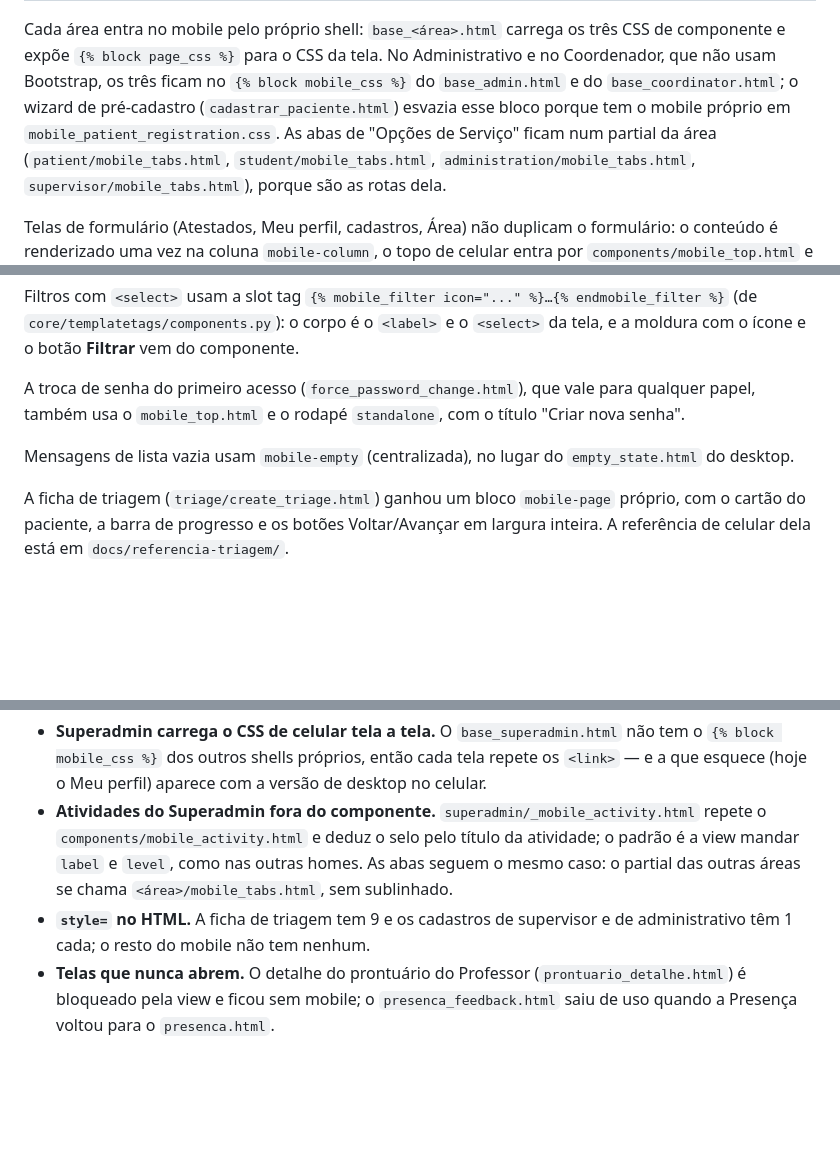
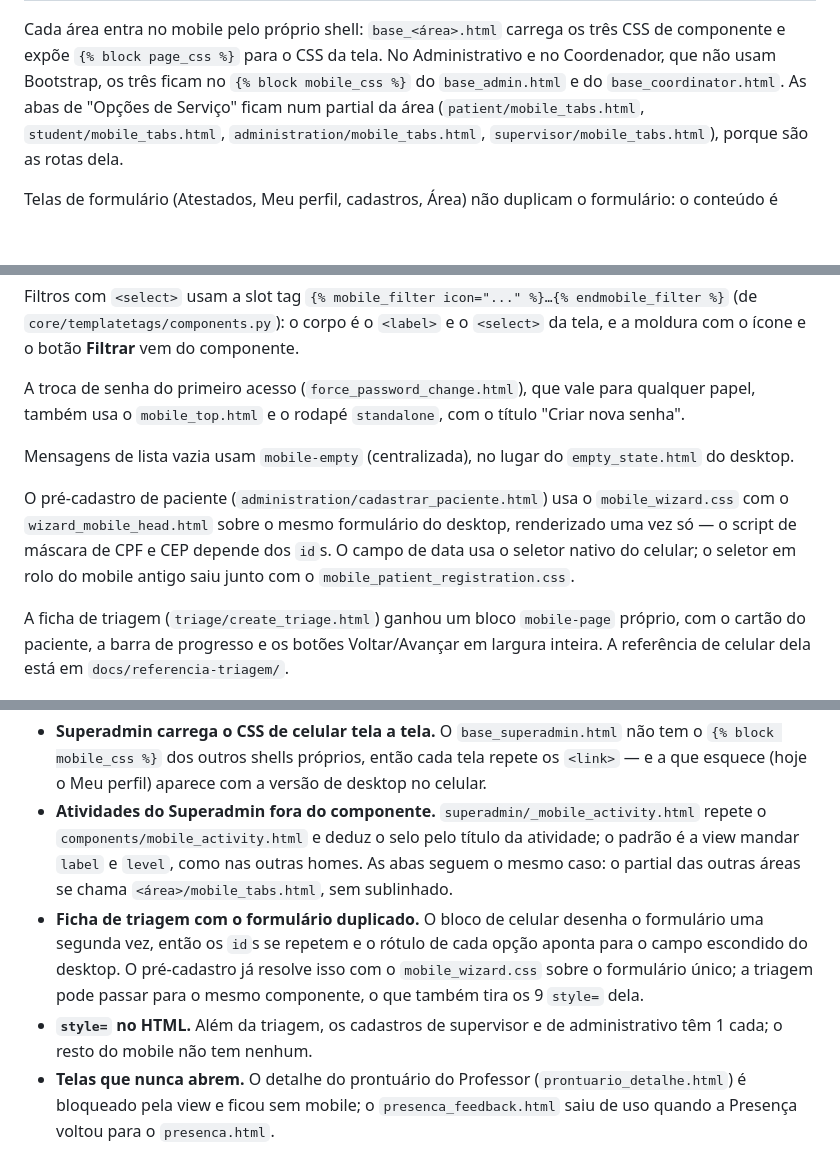
Before and after one commit to AndersonCRodrigues/SEP, a Markdown page: docs/mobile.md, 3 parts joined by grey strips. Drawn GitHub-style; blank space fills up the shorter version.

Commit message:
docs: registra o wizard de pre-cadastro no celular

```diff
--- a/docs/mobile.md
+++ b/docs/mobile.md
@@ -140,9 +142,7 @@ próprio (Administrativo, Superadmin e Coordenador) não carregam o framework.
 Cada área entra no mobile pelo próprio shell: `base_<área>.html` carrega os três CSS de
 componente e expõe `{% block page_css %}` para o CSS da tela. No Administrativo e no
 Coordenador, que não usam Bootstrap, os três ficam no `{% block mobile_css %}` do
-`base_admin.html` e do `base_coordinator.html`; o wizard de
-pré-cadastro (`cadastrar_paciente.html`) esvazia esse bloco porque tem o mobile próprio em
-`mobile_patient_registration.css`. As abas de "Opções de Serviço" ficam num partial da área
+`base_admin.html` e do `base_coordinator.html`. As abas de "Opções de Serviço" ficam num partial da área
 (`patient/mobile_tabs.html`, `student/mobile_tabs.html`, `administration/mobile_tabs.html`,
 `supervisor/mobile_tabs.html`), porque são as rotas dela.
 
@@ -166,6 +166,11 @@ papel, também usa o `mobile_top.html` e o rodapé `standalone`, com o título "
 Mensagens de lista vazia usam `mobile-empty` (centralizada), no lugar do `empty_state.html`
 do desktop.
 
+O pré-cadastro de paciente (`administration/cadastrar_paciente.html`) usa o `mobile_wizard.css`
+com o `wizard_mobile_head.html` sobre o mesmo formulário do desktop, renderizado uma vez só —
+o script de máscara de CPF e CEP depende dos `id`s. O campo de data usa o seletor nativo do
+celular; o seletor em rolo do mobile antigo saiu junto com o `mobile_patient_registration.css`.
+
 A ficha de triagem (`triage/create_triage.html`) ganhou um bloco `mobile-page` próprio, com o
 cartão do paciente, a barra de progresso e os botões Voltar/Avançar em largura inteira. A
 referência de celular dela está em `docs/referencia-triagem/`.
@@ -181,8 +186,12 @@ O que ainda foge do padrão acima, para a próxima rodada não precisar redescob
   `components/mobile_activity.html` e deduz o selo pelo título da atividade; o padrão é a view
   mandar `label` e `level`, como nas outras homes. As abas seguem o mesmo caso: o partial das
   outras áreas se chama `<área>/mobile_tabs.html`, sem sublinhado.
-- **`style=` no HTML.** A ficha de triagem tem 9 e os cadastros de supervisor e de
-  administrativo têm 1 cada; o resto do mobile não tem nenhum.
+- **Ficha de triagem com o formulário duplicado.** O bloco de celular desenha o formulário uma
+  segunda vez, então os `id`s se repetem e o rótulo de cada opção aponta para o campo escondido
+  do desktop. O pré-cadastro já resolve isso com o `mobile_wizard.css` sobre o formulário
+  único; a triagem pode passar para o mesmo componente, o que também tira os 9 `style=` dela.
+- **`style=` no HTML.** Além da triagem, os cadastros de supervisor e de administrativo têm 1
+  cada; o resto do mobile não tem nenhum.
 - **Telas que nunca abrem.** O detalhe do prontuário do Professor
   (`prontuario_detalhe.html`) é bloqueado pela view e ficou sem mobile; o
   `presenca_feedback.html` saiu de uso quando a Presença voltou para o `presenca.html`.
```
Also changed, not shown: other parts of docs/mobile.md (+3 -1 lines), docs/componentes.md (+3 -1 lines).
